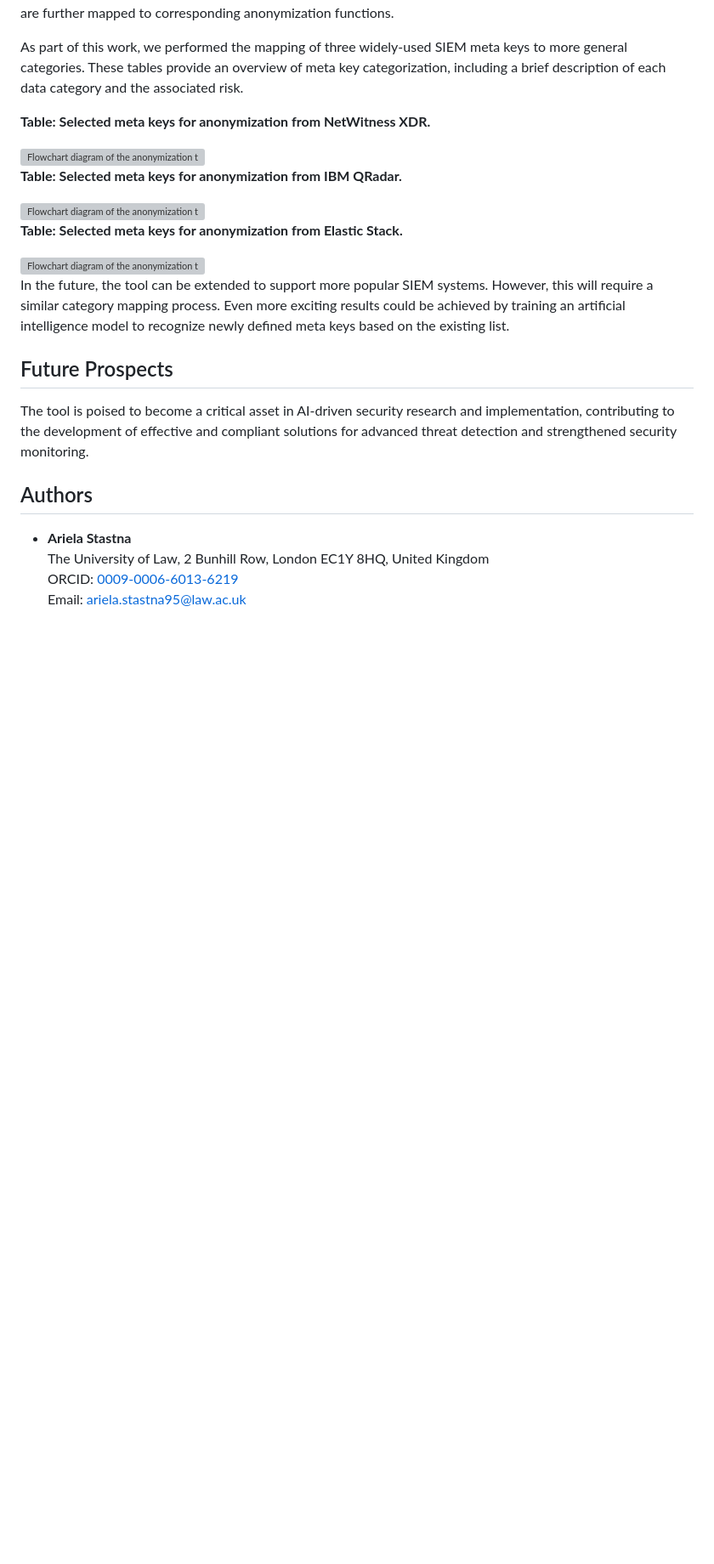
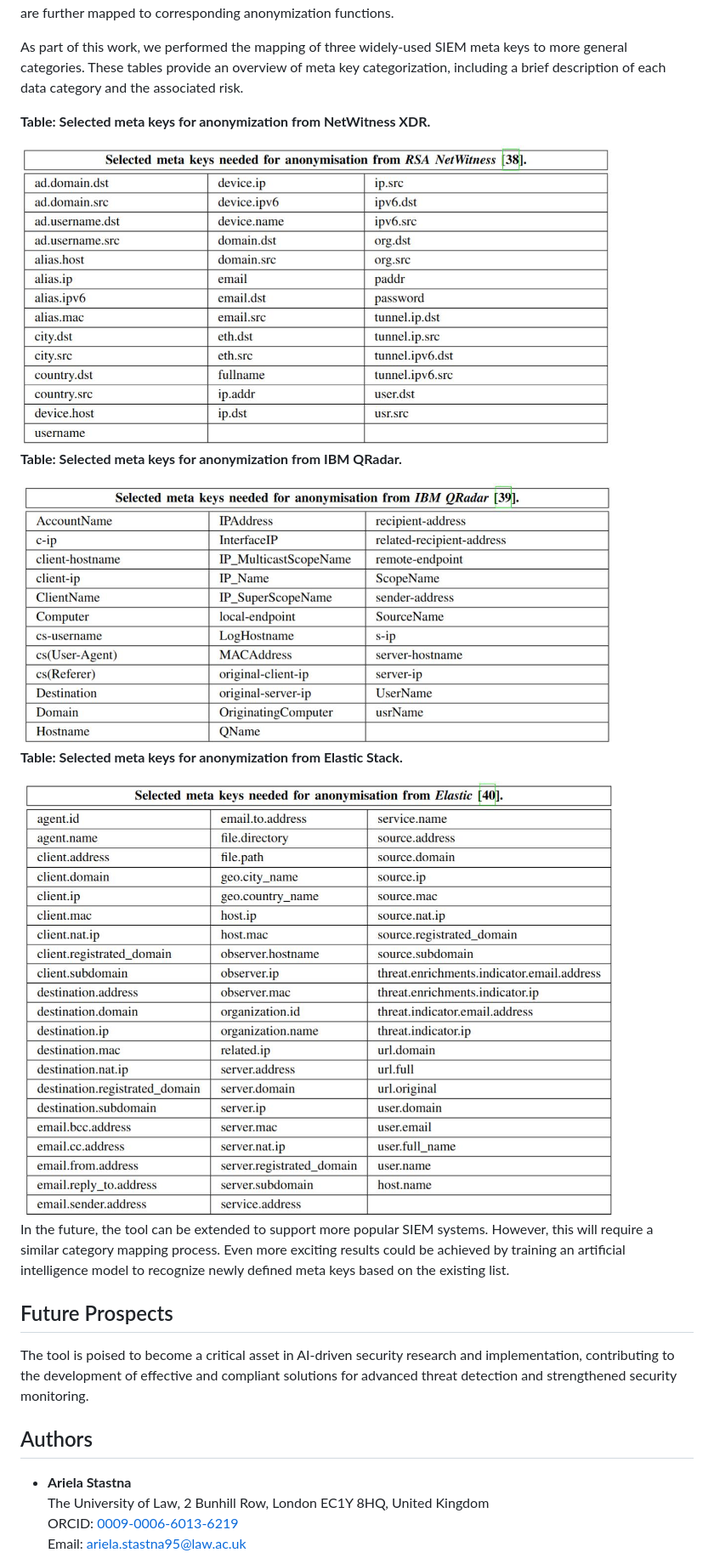
Before and after one commit to ysafonov/Security-Log-Anonymizor, a Markdown page: README.md, the part around one of its changes. Shown at 85% size. Drawn GitHub-style; blank space fills up the shorter version; grey boxes are pictures that could not be loaded.

```diff
--- a/README.md
+++ b/README.md
@@ -59,17 +59,17 @@ As part of this work, we performed the mapping of three widely-used SIEM meta ke
 
 **Table: Selected meta keys for anonymization from NetWitness XDR.**
 <div style="text-align: center;">
-    <img src="netwitness.png" alt="Flowchart diagram of the anonymization tool." width="700"/>
+    <img src="images/netwitness.jpeg" alt="Flowchart diagram of the anonymization tool." width="700"/>
 </div>
 
 **Table: Selected meta keys for anonymization from IBM QRadar.**
 <div style="text-align: center;">
-    <img src="qradar.png" alt="Flowchart diagram of the anonymization tool." width="700"/>
+    <img src="images/qradar.jpeg" alt="Flowchart diagram of the anonymization tool." width="700"/>
 </div>
 
 **Table: Selected meta keys for anonymization from Elastic Stack.**
 <div style="text-align: center;">
-    <img src="elk.png" alt="Flowchart diagram of the anonymization tool." width="700"/>
+    <img src="images/elk.jpeg" alt="Flowchart diagram of the anonymization tool." width="700"/>
 </div>
 
 In the future, the tool can be extended to support more popular SIEM systems. However, this will require a similar category mapping process. Even more exciting results could be achieved by training an artificial intelligence model to recognize newly defined meta keys based on the existing list.
```
Also changed, not shown: other parts of README.md (+1 -1 lines).
